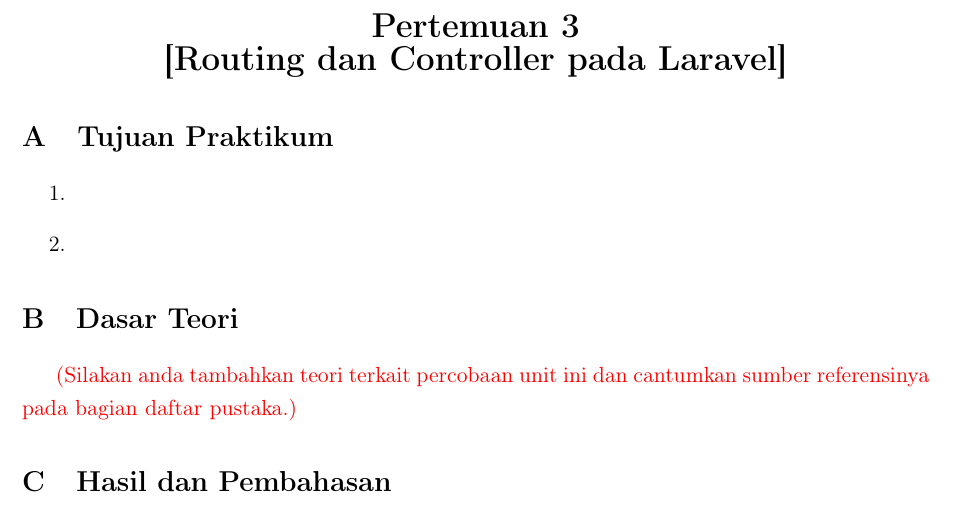
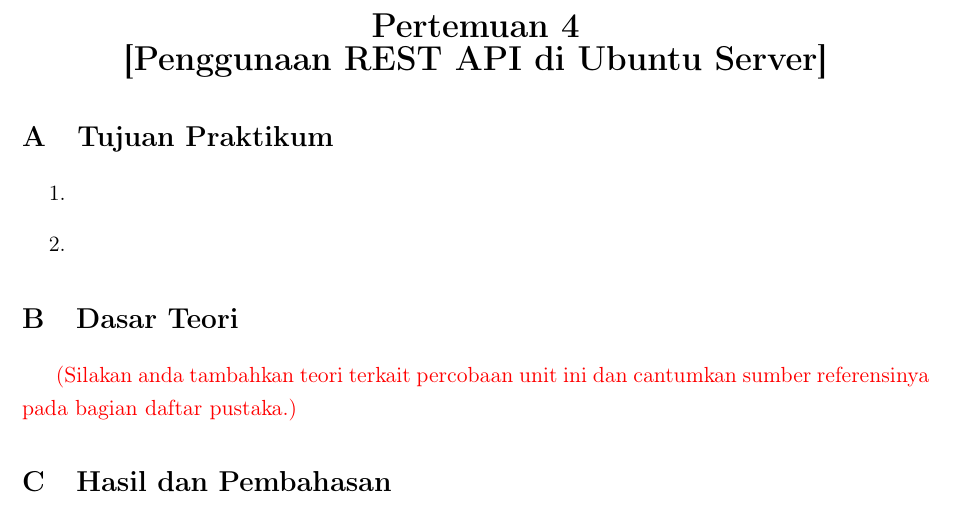
Before and after one commit to FauzanTrisuladana/Laporan-PSAIT, a LaTeX book (main.tex): part of page 5 of 5, cut so that both start at the same text. Compiled offline with pdfLaTeX.

Commit message:
perispan

```diff
--- a/main.tex
+++ b/main.tex
@@ -86,8 +86,8 @@
 }
 
 % Info dokumen
-\newcommand{\Pertemuan}{3}
-\newcommand{\Materi}{Routing dan Controller pada Laravel}
+\newcommand{\Pertemuan}{4}
+\newcommand{\Materi}{Penggunaan REST API di Ubuntu Server}
 \title{Laporan Praktikum \\ Sistem Administrasi dan Informasi Terdistribusi\\
 Pertemuan \Pertemuan\\
 \Materi}
```
Also changed, not shown: resource/Screenshot (100).png (added), resource/Screenshot (101).png (added), resource/Screenshot (102).png (added), resource/Screenshot (104).png (added), resource/Screenshot (105).png (added), resource/Screenshot (106).png (added), resource/Screenshot (107).png (added), resource/Screenshot (108).png (added), resource/Screenshot (109).png (added), resource/Screenshot (110).png (added), resource/Screenshot (96).png (added), resource/Screenshot (97).png (added), resource/Screenshot (98).png (added), resource/Screenshot (99).png (added).
